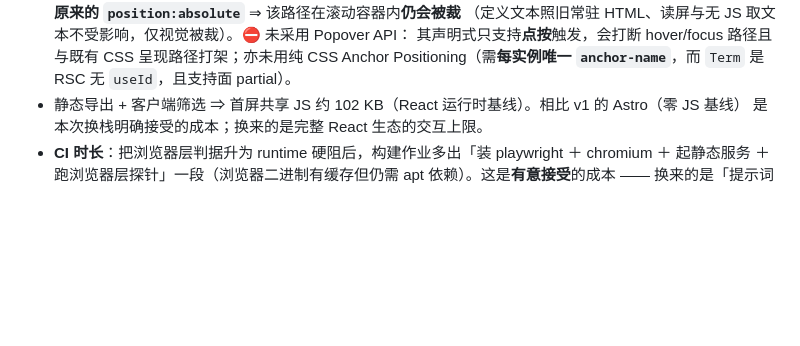
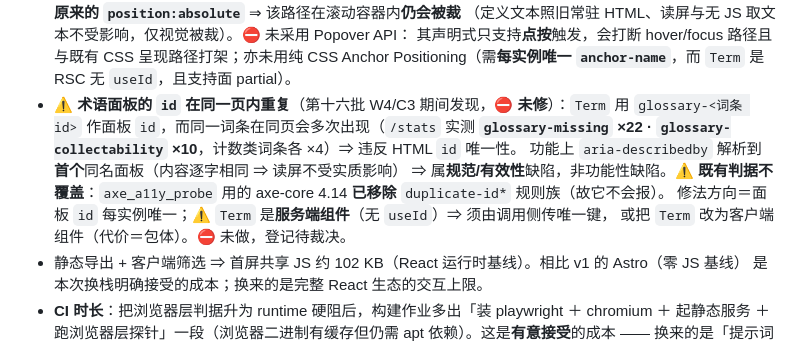
Before and after one commit to zako-mio/zako-mio.github.io, a Markdown page: README.md, the part around the change. GitHub-like rendering; blank space fills up the shorter version.

Commit message:
docs(hub): 批十六 — README 登记术语面板 id 同页重复缺陷（未修，待裁决）
- /stats 实测 glossary-missing ×22 / glossary-collectability ×10 / 计数类各 ×4
- 属 HTML id 唯一性违规（规范类）；aria-describedby 解析到首个同名面板、内容逐字相同 ⇒ 无实质读屏影响
- 既有判据不覆盖：axe-core 4.14 已移除 duplicate-id* 规则族
- 修法方向：Term 面板 id 每实例唯一（RSC 无 useId ⇒ 调用侧传键 或 改客户端组件）

```diff
--- a/README.md
+++ b/README.md
@@ -426,6 +426,14 @@ IA-3 五路由，**每页只回答一个问题**，每类内容只有一个落
   （定义文本照旧常驻 HTML、读屏与无 JS 取文本不受影响，仅视觉被裁）。⛔ 未采用 Popover API：
   其声明式只支持**点按**触发，会打断 hover/focus 路径且与既有 CSS 呈现路径打架；亦未用纯 CSS
   Anchor Positioning（需**每实例唯一 `anchor-name`**，而 `Term` 是 RSC 无 `useId`，且支持面 partial）。
+- ⚠ **术语面板的 `id` 在同一页内重复**（第十六批 W4/C3 期间发现，⛔ **未修**）：`Term` 用
+  `glossary-<词条 id>` 作面板 `id`，而同一词条在同页会多次出现（`/stats` 实测 **`glossary-missing` ×22 ·
+  `glossary-collectability` ×10**，计数类词条各 ×4）⇒ 违反 HTML `id` 唯一性。
+  功能上 `aria-describedby` 解析到**首个**同名面板（内容逐字相同 ⇒ 读屏不受实质影响）
+  ⇒ 属**规范/有效性**缺陷，非功能性缺陷。⚠ **既有判据不覆盖**：`axe_a11y_probe` 用的 axe-core 4.14
+  **已移除** `duplicate-id*` 规则族（故它不会报）。
+  修法方向＝面板 `id` 每实例唯一；⚠ `Term` 是**服务端组件**（无 `useId`）⇒ 须由调用侧传唯一键，
+  或把 `Term` 改为客户端组件（代价＝包体）。⛔ 未做，登记待裁决。
 - 静态导出 + 客户端筛选 ⇒ 首屏共享 JS 约 102 KB（React 运行时基线）。相比 v1 的 Astro（零 JS 基线）
   是本次换栈明确接受的成本；换来的是完整 React 生态的交互上限。
 - **CI 时长**：把浏览器层判据升为 runtime 硬阻后，构建作业多出「装 playwright ＋ chromium ＋
```
